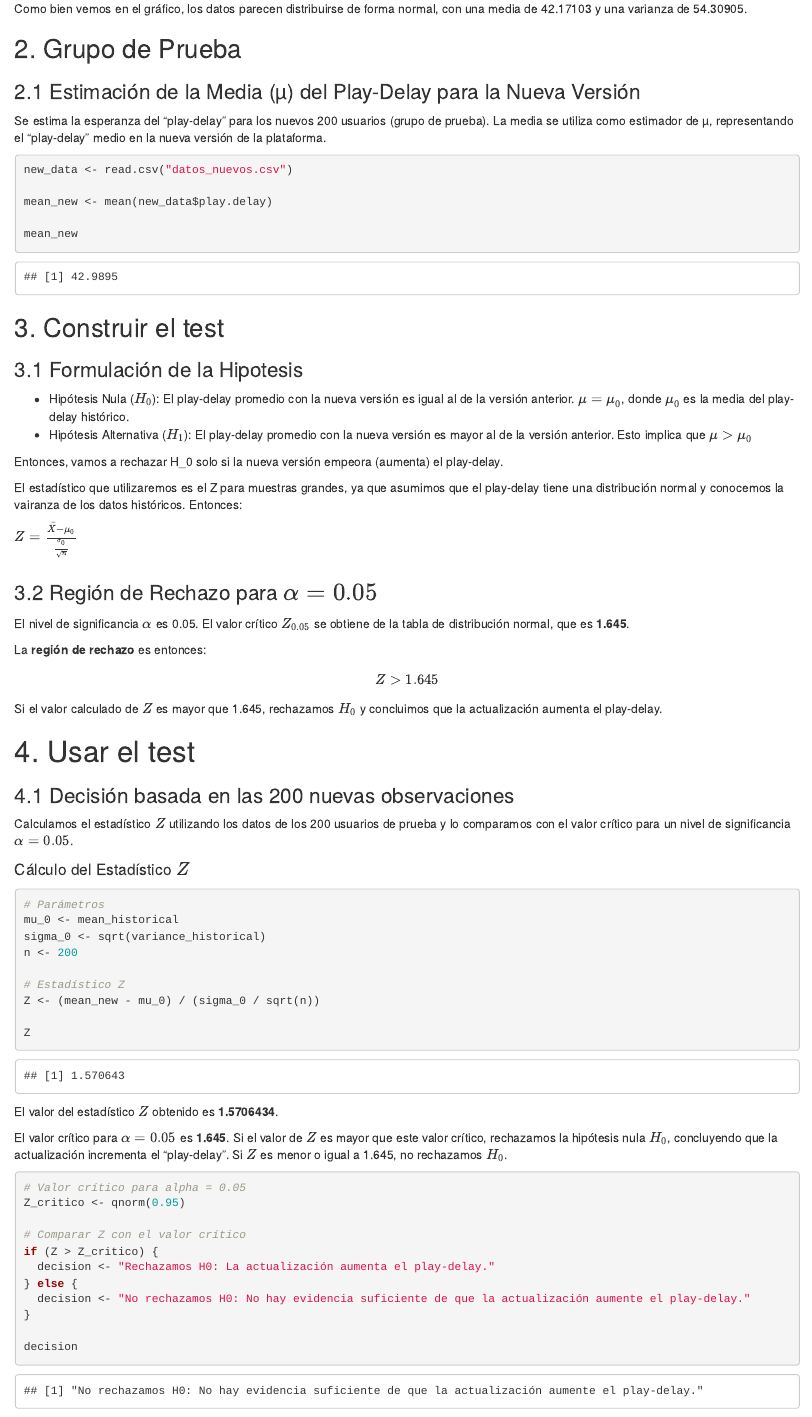
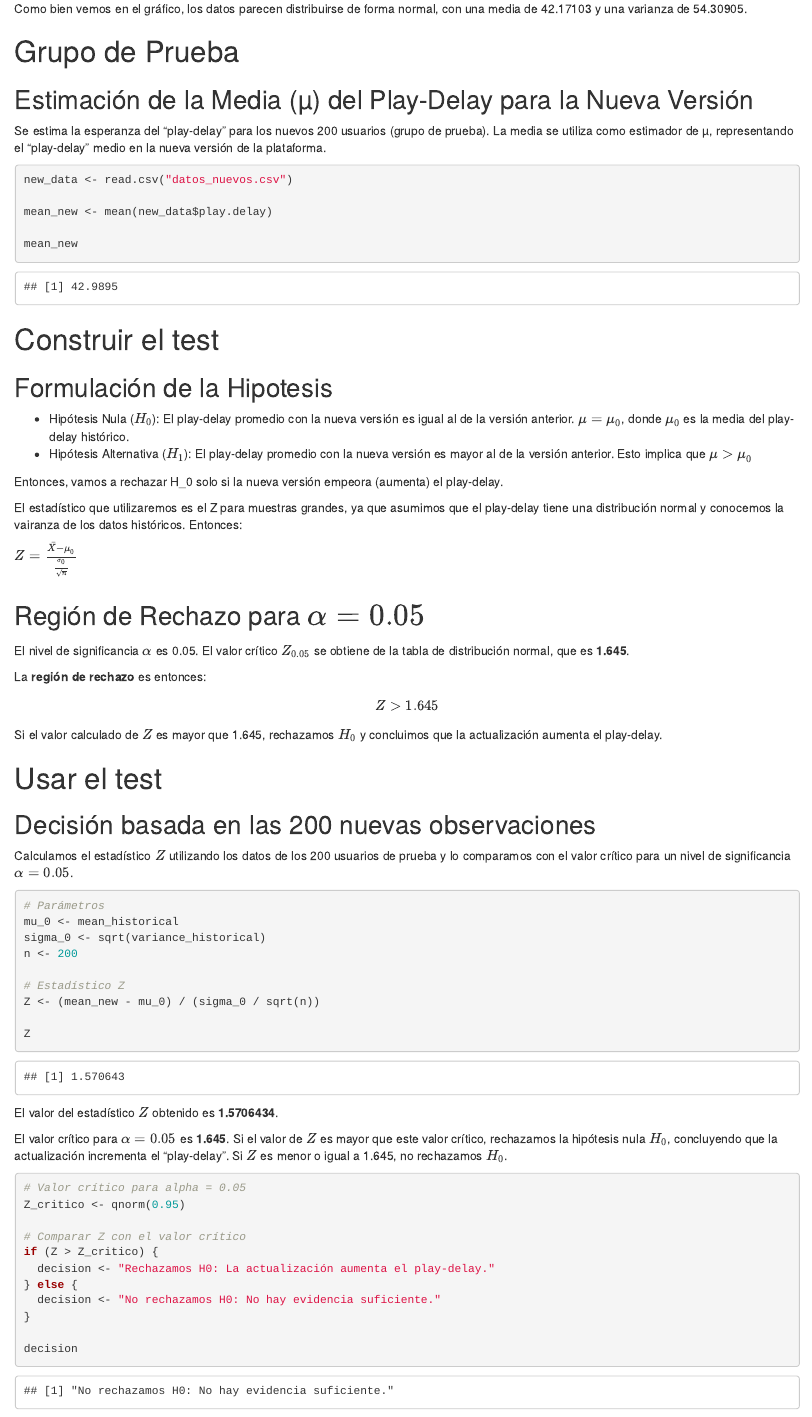
Before and after one commit to luzalbaposse/test-metricas, an R Markdown document (trabajo_practico.rmd): the page in a window 1100 px wide, from 1240 px down before the commit and from 1250 px down after it, so that both start at the same text. Rendered offline with R 4.5, knitr and Pandoc, with nearby package versions.

Commit message:
feat: informe final

````diff
--- a/trabajo_practico.rmd
+++ b/trabajo_practico.rmd
@@ -5 +1,0 @@ date: "`r Sys.Date()`"
-output: html_document
@@ -5,0 +5,8 @@ output: html_document
+   lang: es
+   output:
+     pdf_document:
+       latex_engine: xelatex
+       toc: true
+       number_sections: true
+       fig_caption: true
+       keep_tex: true
@@ -33,9 +41,9 @@ abline(v = mean_historical, col = "red", lwd = 2, lty = 2)
 
 Como bien vemos en el gráfico, los datos parecen distribuirse de forma normal, con una media de 42.17103 y una varianza de 54.30905.
 
-## 2. Grupo de Prueba
+# Grupo de Prueba
 
-### 2.1 Estimación de la Media (µ) del Play-Delay para la Nueva Versión
+## Estimación de la Media (µ) del Play-Delay para la Nueva Versión
 
 Se estima la esperanza del "play-delay" para los nuevos 200 usuarios (grupo de prueba). La media se utiliza como estimador de µ, representando el "play-delay" medio en la nueva versión de la plataforma.
 
@@ -49,9 +57,9 @@ mean_new
 ```
 
 
-## 3. Construir el test
+# Construir el test
 
-### 3.1 Formulación de la Hipotesis
+## Formulación de la Hipotesis
 
 - Hipótesis Nula ($H_0$): El play-delay promedio con la nueva versión es igual al de la versión anterior. $μ = μ_0$, donde $μ_0$ es la media del play-delay histórico.
 - Hipótesis Alternativa ($H_1$): El play-delay promedio con la nueva versión es mayor al de la versión anterior. Esto implica que $μ > μ_0$
@@ -62,7 +70,7 @@ El estadístico que utilizaremos es el Z para muestras grandes, ya que asumimos
 
 $Z = \frac{\bar{X} - \mu_0}{\frac{\sigma_0}{\sqrt{n}}}$
 
-### 3.2 Región de Rechazo para $\alpha = 0.05$
+## Región de Rechazo para $\alpha = 0.05$
 
 El nivel de significancia \(\alpha\) es 0.05. El valor crítico \(Z_{0.05}\) se obtiene de la tabla de distribución normal, que es **1.645**.
 
@@ -73,14 +81,11 @@ Z > 1.645
 
 Si el valor calculado de \(Z\) es mayor que 1.645, rechazamos \(H_0\) y concluimos que la actualización aumenta el play-delay.
 
-# 4. Usar el test
+# Usar el test
 
-### 4.1 Decisión basada en las 200 nuevas observaciones
+## Decisión basada en las 200 nuevas observaciones
 
 Calculamos el estadístico \(Z\) utilizando los datos de los 200 usuarios de prueba y lo comparamos con el valor crítico para un nivel de significancia \(\alpha = 0.05\).
-
-
-#### Cálculo del Estadístico \(Z\)
 
 ```{r calculo-z, echo=TRUE}
 # Parámetros
@@ -106,7 +111,7 @@ Z_critico <- qnorm(0.95)
 if (Z > Z_critico) {
   decision <- "Rechazamos H0: La actualización aumenta el play-delay."
 } else {
-  decision <- "No rechazamos H0: No hay evidencia suficiente de que la actualización aumente el play-delay."
+  decision <- "No rechazamos H0: No hay evidencia suficiente."
 }
 
 decision
````
Also changed, not shown: trabajo_practico.pdf (added), trabajo_practico.tex (added), trabajo_practico_files/figure-latex/cargar-datos-1.pdf (added), trabajo_practico.rmd (32 more changed lines).
